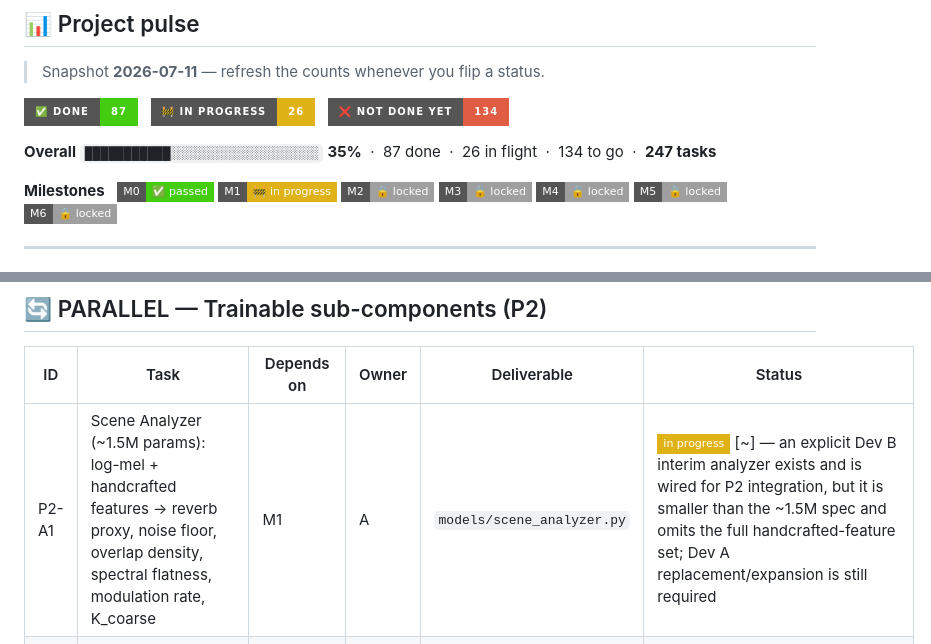
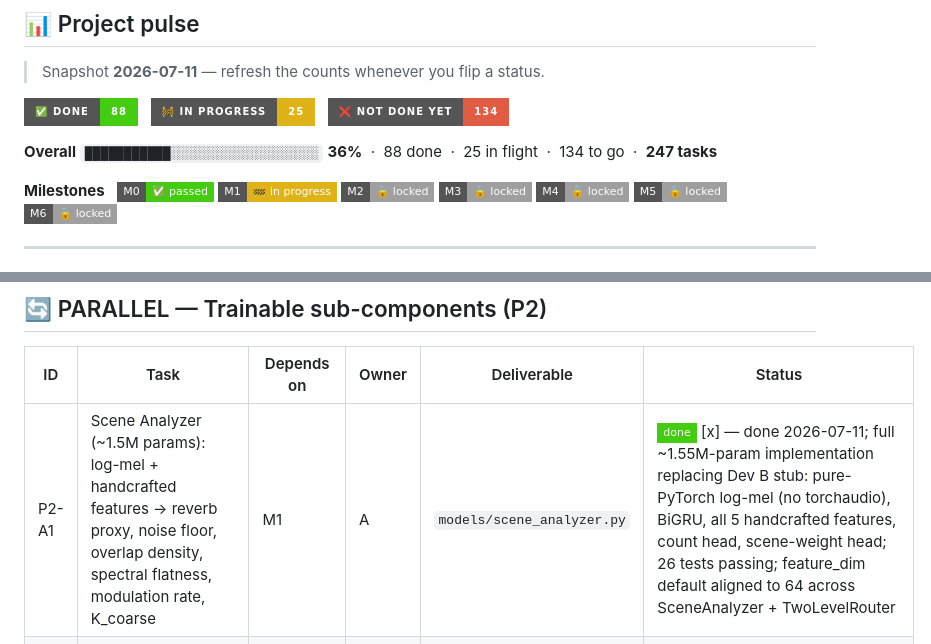
Before and after one commit to TECHSCHOLAR777/SINGLE-CHANNEL-SPEECH-SEPARATION-PROJECT, a Markdown page: README.md, 2 parts joined by grey strips. GitHub-like rendering; badges without logos.

Commit message:
tracker: mark P2-A1 done, dashboard 88/25/134
Full SceneAnalyzer (~1.55M params) merged; feature_dim defaults aligned.

```diff
--- a/README.md
+++ b/README.md
@@ -10,13 +10,13 @@
 
 > Snapshot **2026-07-11** — refresh the counts whenever you flip a status.
 
-![Done](https://img.shields.io/badge/✅_done-87-brightgreen?style=for-the-badge)
+![Done](https://img.shields.io/badge/✅_done-88-brightgreen?style=for-the-badge)
 &nbsp;
-![In progress](https://img.shields.io/badge/🚧_in_progress-26-yellow?style=for-the-badge)
+![In progress](https://img.shields.io/badge/🚧_in_progress-25-yellow?style=for-the-badge)
 &nbsp;
 ![Not done yet](https://img.shields.io/badge/❌_not_done_yet-134-red?style=for-the-badge)
 
-**Overall** `███████████░░░░░░░░░░░░░░░░░░░` **35%** &nbsp;·&nbsp; 87 done &nbsp;·&nbsp; 26 in flight &nbsp;·&nbsp; 134 to go &nbsp;·&nbsp; **247 tasks**
+**Overall** `███████████░░░░░░░░░░░░░░░░░░░` **36%** &nbsp;·&nbsp; 88 done &nbsp;·&nbsp; 25 in flight &nbsp;·&nbsp; 134 to go &nbsp;·&nbsp; **247 tasks**
 
 **Milestones** &nbsp;
 ![M0](https://img.shields.io/badge/M0-✅_passed-brightgreen?style=flat-square)
@@ -343,7 +343,7 @@ P0 Eval (C) ──┘
 
 | ID | Task | Depends on | Owner | Deliverable | Status |
 |----|------|------------|-------|-------------|--------|
-| P2-A1 | Scene Analyzer (~1.5M params): log-mel + handcrafted features → reverb proxy, noise floor, overlap density, spectral flatness, modulation rate, K_coarse | M1 | A | `models/scene_analyzer.py` | ![in progress](https://img.shields.io/badge/in_progress-yellow?style=flat-square) [~] — an explicit Dev B interim analyzer exists and is wired for P2 integration, but it is smaller than the ~1.5M spec and omits the full handcrafted-feature set; Dev A replacement/expansion is still required |
+| P2-A1 | Scene Analyzer (~1.5M params): log-mel + handcrafted features → reverb proxy, noise floor, overlap density, spectral flatness, modulation rate, K_coarse | M1 | A | `models/scene_analyzer.py` | ![done](https://img.shields.io/badge/done-brightgreen?style=flat-square) [x] — done 2026-07-11; full ~1.55M-param implementation replacing Dev B stub: pure-PyTorch log-mel (no torchaudio), BiGRU, all 5 handcrafted features, count head, scene-weight head; 26 tests passing; feature_dim default aligned to 64 across SceneAnalyzer + TwoLevelRouter |
 | P2-C1 | Two-level Adaptive Router (~0.5M params): sequence gate + segment gate (1–2s windows), sigmoid (not softmax), w_TF/w_TD/w_NULL | P2-A1 | C | `models/router.py` | ![done](https://img.shields.io/badge/done-brightgreen?style=flat-square) [x] — router implementation is wired to `SceneAnalyzer.segment_features` in `train/trainer.py`; forward, loss, gradient, and inference composition are covered by `tests/test_e2e_forward.py` |
 | P2-C2 | Load-balance auxiliary loss for router | P2-C1 | C | Loss term + collapse monitoring | ![done](https://img.shields.io/badge/done-brightgreen?style=flat-square) [x] — wired in `train/losses.py` CompositeLoss, 2026-07-11 |
 | P2-C3 | Null-expert sparsity loss | P2-C1 | C | Anti-hallucination loss term | ![done](https://img.shields.io/badge/done-brightgreen?style=flat-square) [x] — wired in `train/losses.py` CompositeLoss, 2026-07-11 |
```
